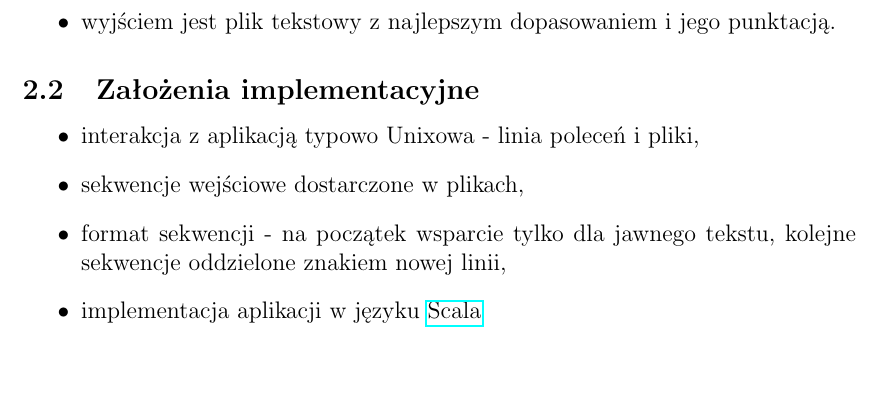
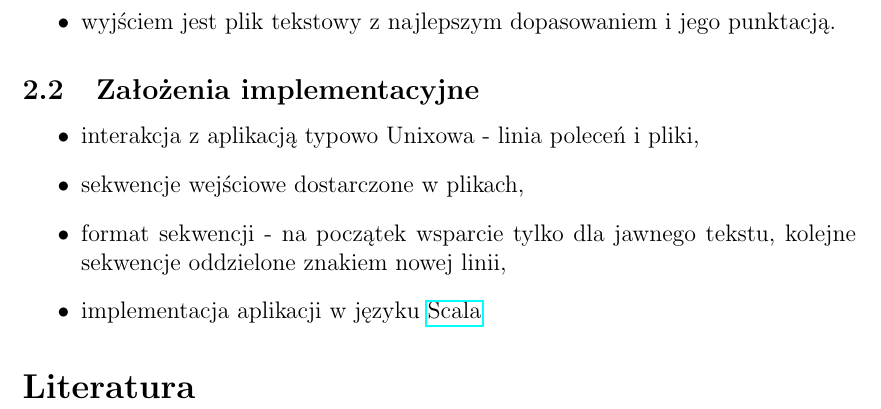
Before and after one commit to solitaire/mbi-sequences, a LaTeX document (doc/doc.tex): part of page 2 of 2, cut so that both start at the same text, the shorter picture padded with empty space. Compiled offline with pdfLaTeX.

Commit message:
Zmiany w języku i bibliografia

```diff
--- a/doc/doc.tex
+++ b/doc/doc.tex
@@ -1,9 +1,11 @@
 \documentclass[12pt, a4paper]{article}
-\usepackage[MeX]{polski} % Wsparcie dla PL
-\usepackage[utf8]{inputenc} % Kodowanie UTF8
+\usepackage{polski}
+\usepackage[utf8]{inputenc}
+\usepackage[polish]{babel}
 \usepackage{geometry}
 \usepackage{hyperref}
 \usepackage{amsmath}
+\usepackage[numbers]{natbib}
 \title{\textbf{Implementacja algorytmu badającego podobieństwo trzech sekwencji}}
 \author{Anna Stępień \\ Marek Lewandowski}
 \date{}
```
Also changed, not shown: doc/bibliography.bib (added), doc/doc.tex (3 more changed lines), 1 other file.
